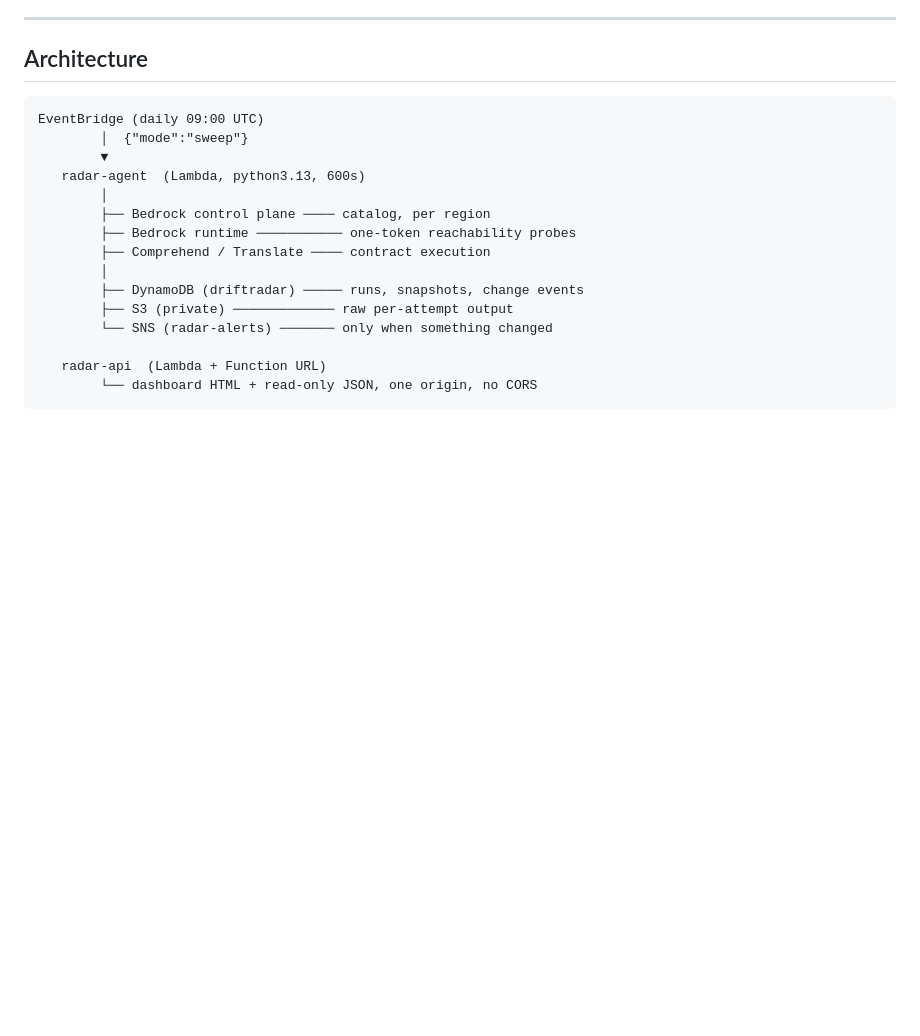
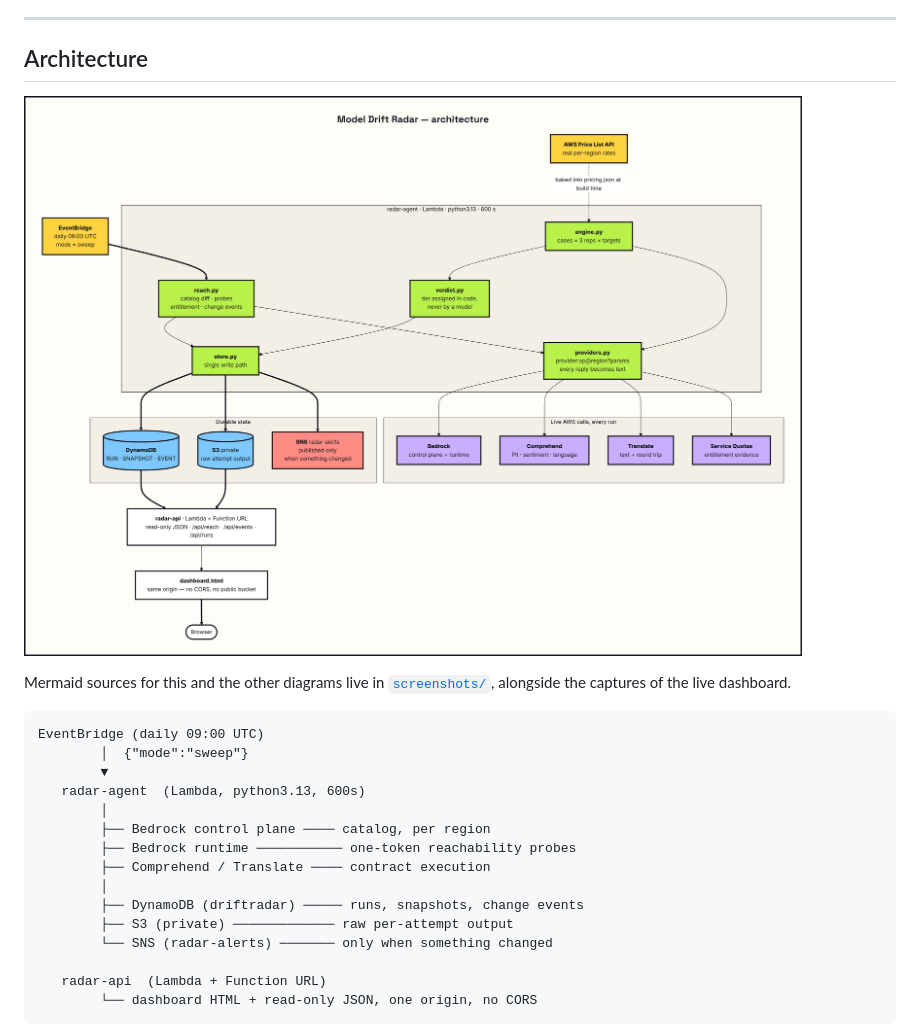
Before and after one commit to harshendram/aws-weekend-challenge2, a Markdown page: README.md, the part around one of its changes. Rendered like a GitHub page; pictures changed too: screenshots/architecture.png (added); blank space fills up the shorter version.

````diff
--- a/README.md
+++ b/README.md
@@ -155,6 +161,11 @@ half of a short-text bill is floor, not usage.
 
 ## Architecture
 
+![Architecture](screenshots/architecture.png)
+
+Mermaid sources for this and the other diagrams live in
+[`screenshots/`](screenshots/), alongside the captures of the live dashboard.
+
 ```
 EventBridge (daily 09:00 UTC)
         │  {"mode":"sweep"}
````
Also changed, not shown: other parts of README.md (+6 -0 lines), docs/ARTICLE.md (+146 -56 lines), screenshots/README.md (added, +55 -0 lines), screenshots/contract-scorecard.png (added), screenshots/daily-sweep.png (added), screenshots/dashboard-full.png (added), screenshots/dashboard-top.png (added), screenshots/verdict-rules.png (added), 8 other files.
